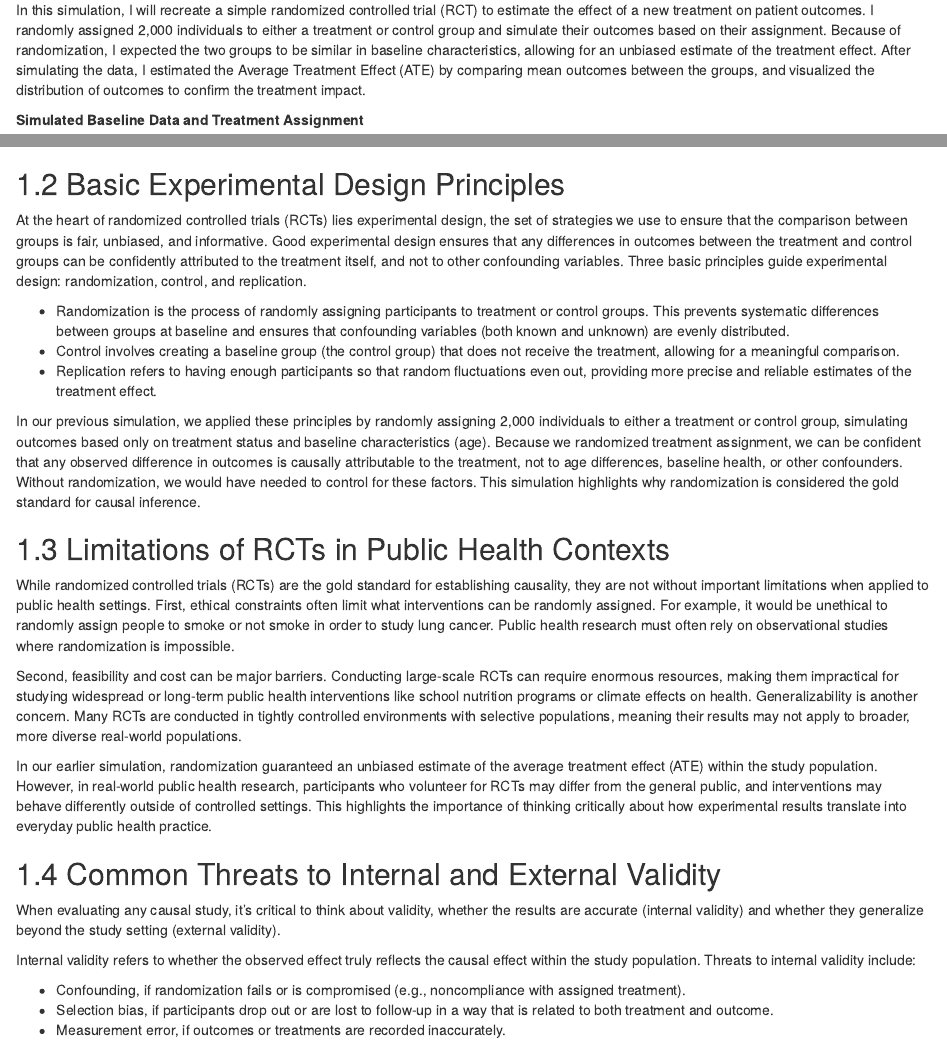
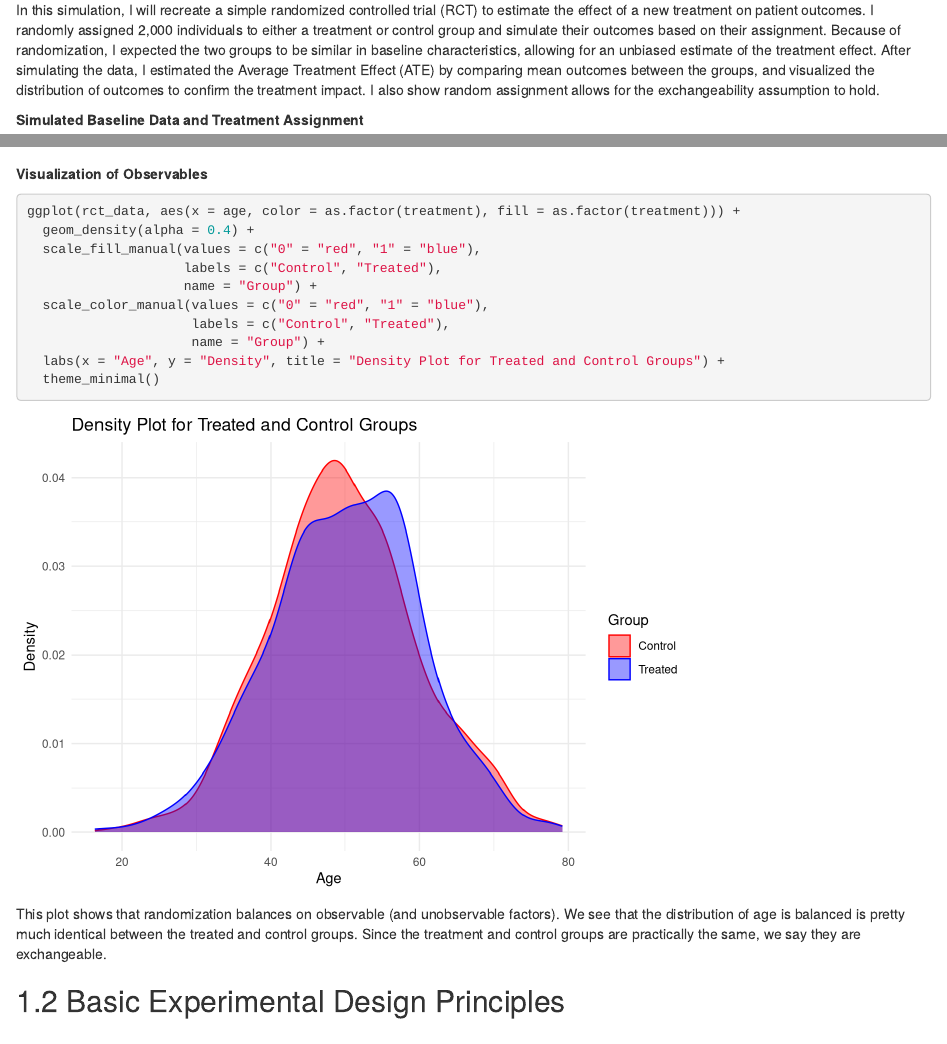
Before and after one commit to fbargaglistoffi/causal_inference_undergrad, an R Markdown document (02_rcts.Rmd): the page in a window 1100 px wide, from 1040 px down, and a second part further down, joined at a grey line. Rendered offline with R 4.5, knitr and Pandoc, with nearby package versions; drawn as R Markdown's standard HTML page in place of the format the file asks for; code that draws random numbers runs with fixed seeds of ours; common packages that the code uses without loading them are loaded.

Commit message:
added covariate balance graph

````diff
--- a/02_rcts.Rmd
+++ b/02_rcts.Rmd
@@ -31,7 +31,7 @@ Randomized Controlled Trials (RCTs) are widely considered the gold standard in c
 
 Because of this design, RCTs eliminate the need to adjust for confounders or worry about selection bias in the same way observational studies do. They provide clean estimates of the average treatment effect (ATE) with high internal validity, especially when they are well-executed and have minimal loss to follow-up. However, RCTs are not without limitations. They can be expensive, time-consuming, and sometimes unethical or impractical—such as when withholding treatment would cause harm. Despite these limitations, RCTs serve as the benchmark against which other study designs are compared, and understanding their strengths helps us interpret both experimental and non-experimental evidence more critically.
 
-In this simulation, I will recreate a simple randomized controlled trial (RCT) to estimate the effect of a new treatment on patient outcomes. I randomly assigned 2,000 individuals to either a treatment or control group and simulate their outcomes based on their assignment. Because of randomization, I expected the two groups to be similar in baseline characteristics, allowing for an unbiased estimate of the treatment effect. After simulating the data, I estimated the Average Treatment Effect (ATE) by comparing mean outcomes between the groups, and visualized the distribution of outcomes to confirm the treatment impact.
+In this simulation, I will recreate a simple randomized controlled trial (RCT) to estimate the effect of a new treatment on patient outcomes. I randomly assigned 2,000 individuals to either a treatment or control group and simulate their outcomes based on their assignment. Because of randomization, I expected the two groups to be similar in baseline characteristics, allowing for an unbiased estimate of the treatment effect. After simulating the data, I estimated the Average Treatment Effect (ATE) by comparing mean outcomes between the groups, and visualized the distribution of outcomes to confirm the treatment impact. I also show random assignment allows for the exchangeability assumption to hold.
 
 **Simulated Baseline Data and Treatment Assignment**
 
@@ -91,6 +91,25 @@ ggplot(rct_data, aes(x = as.factor(treatment), y = y, fill = as.factor(treatment
 
 ```
 
+**Visualization of Observables**
+
+```{r}
+
+ggplot(rct_data, aes(x = age, color = as.factor(treatment), fill = as.factor(treatment))) +
+  geom_density(alpha = 0.4) +
+  scale_fill_manual(values = c("0" = "red", "1" = "blue"),
+                    labels = c("Control", "Treated"),
+                    name = "Group") +
+  scale_color_manual(values = c("0" = "red", "1" = "blue"),
+                     labels = c("Control", "Treated"),
+                     name = "Group") +
+  labs(x = "Age", y = "Density", title = "Density Plot for Treated and Control Groups") +
+  theme_minimal()
+
+```
+
+This plot shows that randomization balances on observable (and unobservable factors). We see that the distribution of age is balanced is pretty much identical between the treated and control groups. Since the treatment and control groups are practically the same, we say they are exchangeable.
+
 ## Basic Experimental Design Principles
 
 At the heart of randomized controlled trials (RCTs) lies experimental design, the set of strategies we use to ensure that the comparison between groups is fair, unbiased, and informative. Good experimental design ensures that any differences in outcomes between the treatment and control groups can be confidently attributed to the treatment itself, and not to other confounding variables. Three basic principles guide experimental design: randomization, control, and replication.
````
Also changed, not shown: Causal-Inference-Graduate_files/figure-html/unnamed-chunk-11-1.png, Causal-Inference-Graduate_files/figure-html/unnamed-chunk-13-1.png, Causal-Inference-Graduate_files/figure-html/unnamed-chunk-15-1.png, Causal-Inference-Graduate_files/figure-html/unnamed-chunk-16-1.png, Causal-Inference-Graduate_files/figure-html/unnamed-chunk-18-1.png, Causal-Inference-Graduate_files/figure-html/unnamed-chunk-20-1.png, Causal-Inference-Graduate_files/figure-html/unnamed-chunk-26-1.png, docs/search_index.json, 15 other files.
